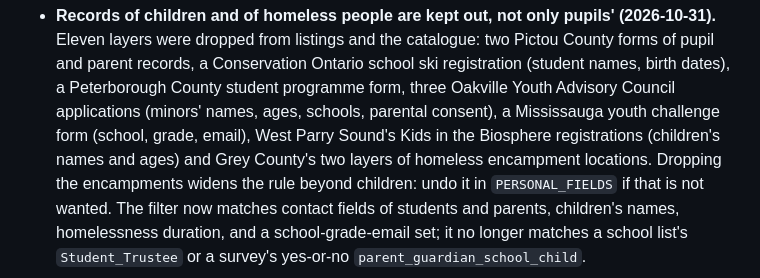
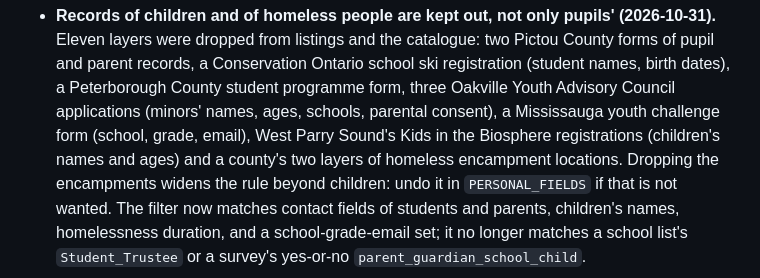
Before and after one commit to skfd/ontario-osm-data-sources, a Markdown page: FOLLOW-UPS.md, the part around the change. GitHub-like rendering.

Commit message:
FOLLOW-UPS.md: the encampment layers' publisher is not named here
Co-Authored-By: Claude Opus 5.5 <noreply@anthropic.com>

```diff
--- a/FOLLOW-UPS.md
+++ b/FOLLOW-UPS.md
@@ -53,7 +53,7 @@ downloads as hand rows, and repaired the copy marks (below). The fourth (2026-10
   dates), a Peterborough County student programme form, three Oakville Youth Advisory Council
   applications (minors' names, ages, schools, parental consent), a Mississauga youth challenge
   form (school, grade, email), West Parry Sound's Kids in the Biosphere registrations
-  (children's names and ages) and Grey County's two layers of homeless encampment locations.
+  (children's names and ages) and a county's two layers of homeless encampment locations.
   Dropping the encampments widens the rule beyond children: undo it in `PERSONAL_FIELDS` if
   that is not wanted. The filter now matches contact fields of students and parents, children's
   names, homelessness duration, and a school-grade-email set; it no longer matches a school
```
